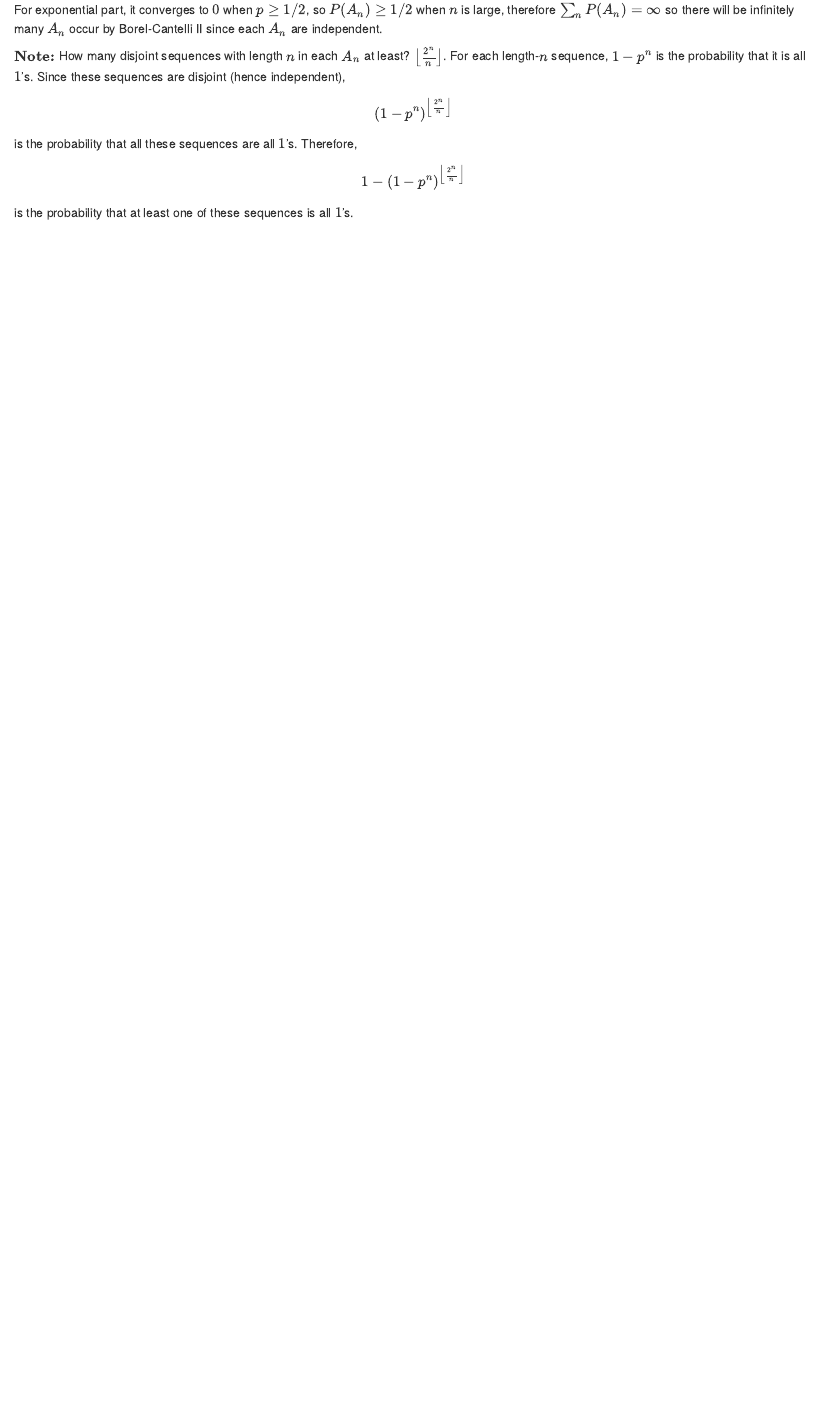
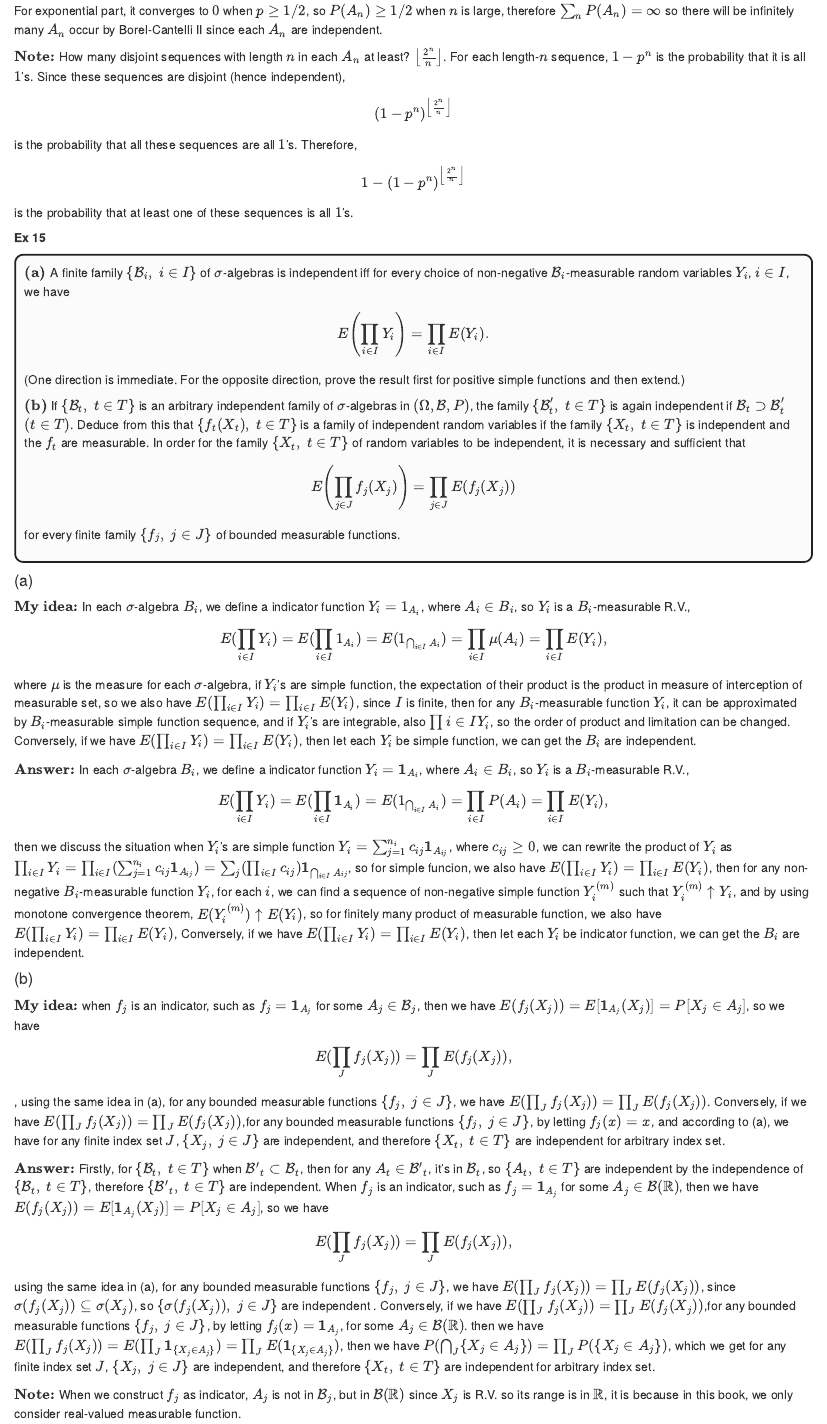
Before and after one commit to Archimondstat/resnick-notes, an R Markdown document (index.Rmd): the page in a window 1100 px wide, from 3370 px down before the commit and from 3430 px down after it, so that both start at the same text. The pictures show the output file index.html that the author committed with the source, opened offline.

Commit message:
Chap 4, EX 15

```diff
--- a/index.Rmd
+++ b/index.Rmd
@@ -175,3 +175,59 @@ Therefore,
 1-(1-p^n)^{\left\lfloor\frac{2^n}{n}\right\rfloor}
 \]
 is the probability that at least one of these sequences is all $1$'s.
+
+### Ex 15
+::: {.problem}
+$\textbf{(a)}$ A finite family $\{\mathcal{B}_i,\ i\in I\}$ of $\sigma$-algebras is independent iff
+for every choice of non-negative $\mathcal{B}_i$-measurable random variables $Y_i$,
+$i\in I$, we have
+\[
+E\!\left(\prod_{i\in I} Y_i\right)=\prod_{i\in I} E(Y_i).
+\]
+(One direction is immediate. For the opposite direction, prove the result first for
+positive simple functions and then extend.)
+
+\medskip
+$\textbf{(b)}$ If $\{\mathcal{B}_t,\ t\in T\}$ is an arbitrary independent family of $\sigma$-algebras
+in $(\Omega,\mathcal{B},P)$, the family $\{\mathcal{B}'_t,\ t\in T\}$ is again independent if
+$\mathcal{B}_t \supset \mathcal{B}'_t$ $(t\in T)$. Deduce from this that $\{f_t(X_t),\ t\in T\}$
+is a family of independent random variables if the family $\{X_t,\ t\in T\}$ is independent
+and the $f_t$ are measurable. In order for the family $\{X_t,\ t\in T\}$ of random variables to be independent,
+it is necessary and sufficient that
+\[
+E\!\left(\prod_{j\in J} f_j(X_j)\right)=\prod_{j\in J} E\!\left(f_j(X_j)\right)
+\]
+for every finite family $\{f_j,\ j\in J\}$ of bounded measurable functions.
+:::
+
+#### (a)
+$\textbf{My idea:}$
+In each $\sigma$-algebra $B_i$, we define a indicator function $Y_i=1_{A_i}$, where $A_i\in B_i$, so  $Y_i$ is a $B_i$-measurable R.V.,
+$$
+E(\prod_{i\in I}Y_i)=E(\prod_{i\in I} 1_{A_i})=E(1_{\bigcap_{i\in I}A_i})=\prod_{i\in I}\mu(A_i)=\prod_{i\in I}E(Y_i),
+$$
+where $\mu$ is the measure for each $\sigma$-algebra, if $Y_i$'s are simple function, the expectation of their product is the product in measure of interception of measurable set, so we also have $E(\prod_{i\in I}Y_i)=\prod_{i\in I}E(Y_i)$, since $I$ is finite, then for any $B_i$-measurable function $Y_i$, it can be approximated by $B_i$-measurable simple function sequence, and if $Y_i$'s are integrable, also $\prod{i\in I}Y_i$, so the order of product and limitation can be changed. Conversely, if we have $E(\prod_{i\in I}Y_i)=\prod_{i\in I}E(Y_i)$, then let each $Y_i$ be simple function, we can get the $B_i$ are independent.
+
+
+$\textbf{Answer:}$
+In each $\sigma$-algebra $B_i$, we define a indicator function $Y_i=\mathbf{1}_{A_i}$, where $A_i\in B_i$, so  $Y_i$ is a $B_i$-measurable R.V.,
+$$
+E(\prod_{i\in I}Y_i)=E(\prod_{i\in I} \mathbf{1}_{A_i})=E(1_{\bigcap_{i\in I}A_i})=\prod_{i\in I}P(A_i)=\prod_{i\in I}E(Y_i),
+$$
+then we discuss the situation when $Y_i$'s are simple function $Y_i=\sum_{j=1}^{n_i}c_{ij}\mathbf{1}_{A_{ij}}$, where $c_{ij}\geq0$, we can rewrite the product of $Y_i$ as $\prod_{i\in I}Y_i=\prod_{i\in I}(\sum_{j=1}^{n_i}c_{ij}\mathbf{1}_{A_{ij}})=\sum_{j}(\prod_{i\in I}c_{ij})\mathbf{1}_{\bigcap_{i\in I}A_{ij}}$, so for simple funcion, we also have $E(\prod_{i\in I}Y_i)=\prod_{i\in I}E(Y_i)$, then for any non-negative $B_i$-measurable function $Y_i$, for each $i$, we can find a sequence of non-negative simple function $Y_i^{(m)}$ such that $Y_i^{(m)}\uparrow Y_i$, and by using monotone convergence theorem, $E(Y_i^{(m)})\uparrow E(Y_i)$, so for finitely many product of measurable function, we also have $E(\prod_{i\in I}Y_i)=\prod_{i\in I}E(Y_i)$, Conversely, if we have $E(\prod_{i\in I}Y_i)=\prod_{i\in I}E(Y_i)$, then let each $Y_i$ be indicator function, we can get the $B_i$ are independent.
+
+#### (b)
+$\textbf{My idea:}$ when $f_j$ is an indicator, such as $f_j=\mathbf{1}_{A_j}$ for some $A_j\in\mathcal{B}_j$, then we have $E(f_j(X_j))=E[\mathbf{1}_{A_j}(X_j)]=P[X_j\in A_j]$, so we have
+$$
+E(\prod_J f_j(X_j))=\prod_{J}E(f_j(X_j)),
+$$
+, using the same idea in (a), for any bounded measurable functions $\{f_j,\ j\in J\}$, we have $E(\prod_J f_j(X_j))=\prod_{J}E(f_j(X_j))$. Conversely, if we have $E(\prod_J f_j(X_j))=\prod_{J}E(f_j(X_j))$,for any bounded measurable functions $\{f_j,\ j\in J\}$, by letting $f_j(x)=x$, and according to (a), we have for any finite index set $J$, $\{X_j,\ j\in J\}$ are independent, and therefore $\{X_t,\ t\in T\}$ are independent for arbitrary index set.
+
+
+$\textbf{Answer:}$ Firstly, for $\{\mathcal{B}_t,\ t\in T\}$ when $\mathcal{B'}_t\subset\mathcal{B}_t$, then for any $A_t\in\mathcal{B'}_t$, it's in $\mathcal{B}_t$, so $\{A_t,\ t\in T\}$ are independent by the independence of $\{\mathcal{B}_t,\ t\in T\}$, therefore $\{\mathcal{B'}_t,\ t\in T\}$  are independent. When $f_j$ is an indicator, such as $f_j=\mathbf{1}_{A_j}$ for some $A_j\in\mathcal{B}(\mathbb{R})$, then we have $E(f_j(X_j))=E[\mathbf{1}_{A_j}(X_j)]=P[X_j\in A_j]$, so we have
+$$
+E(\prod_J f_j(X_j))=\prod_{J}E(f_j(X_j)),
+$$
+using the same idea in (a), for any bounded measurable functions $\{f_j,\ j\in J\}$, we have $E(\prod_J f_j(X_j))=\prod_{J}E(f_j(X_j))$, since $\sigma(f_j(X_j))\subseteq\sigma(X_j)$, so $\{\sigma(f_j(X_j)),\ j\in J\}$ are independent . Conversely, if we have $E(\prod_J f_j(X_j))=\prod_{J}E(f_j(X_j))$,for any bounded measurable functions $\{f_j,\ j\in J\}$, by letting $f_j(x)=\mathbf{1}_{A_j}$, for some $A_j\in\mathcal{B}(\mathbb{R})$. then we have $E(\prod_J f_j(X_j))=E(\prod_J \mathbf{1}_{\{X_j\in A_j\}})=\prod_J E(\mathbf{1}_{\{X_j\in A_j\}})$, then we have $P(\bigcap_J \{X_j\in A_j\})=\prod_J P(\{X_j\in A_j\})$, which we get for any finite index set $J$, $\{X_j,\ j\in J\}$ are independent, and therefore $\{X_t,\ t\in T\}$ are independent for arbitrary index set.
+
+$\textbf{Note:}$ When we construct $f_j$ as indicator, $A_j$ is not in $\mathcal{B}_j$, but in $\mathcal{B}(\mathbb{R})$ since $X_j$ is R.V. so its range is in $\mathbb{R}$, it is because in this book, we only consider real-valued measurable function.
```
Also changed, not shown: index.html.
